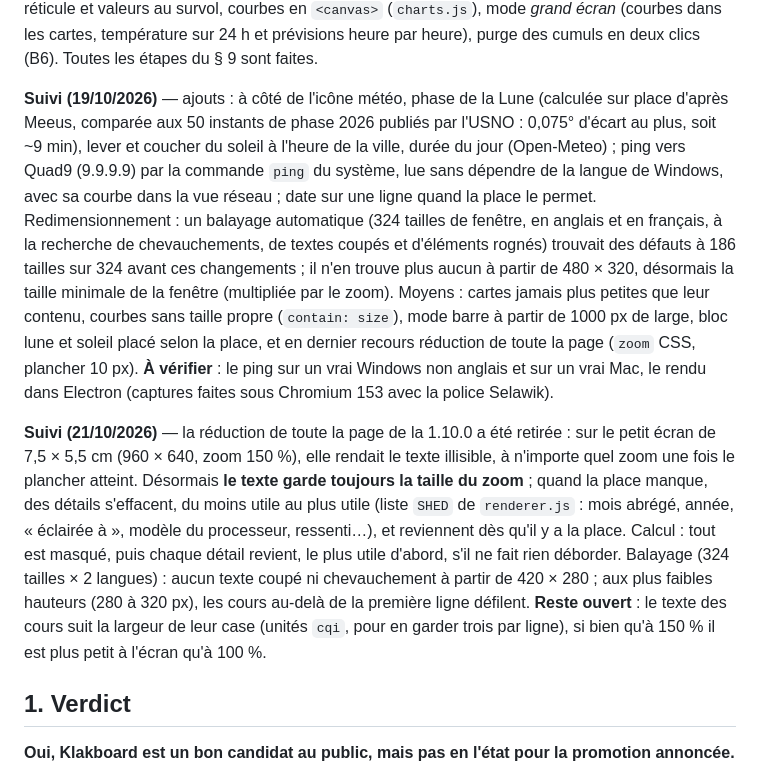
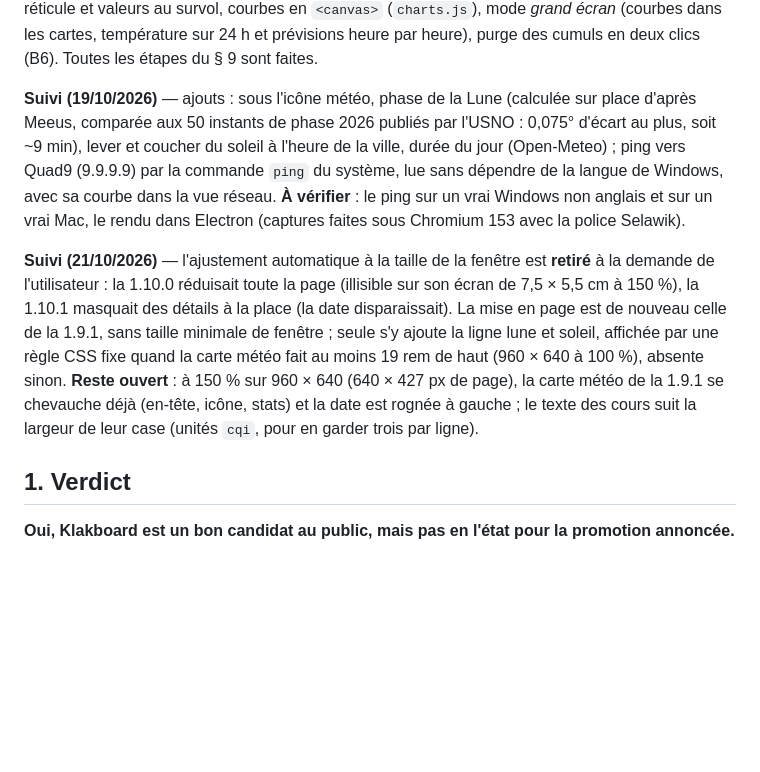
Before and after one commit to LokLakh-s/Klakboard, a Markdown page: docs/AUDIT-2026-10-16.md, the part around the change. Drawn GitHub-style; blank space fills up the shorter version.

```diff
--- a/docs/AUDIT-2026-10-16.md
+++ b/docs/AUDIT-2026-10-16.md
@@ -37,30 +37,21 @@ réticule et valeurs au survol, courbes en `<canvas>` (`charts.js`), mode *grand
 les cartes, température sur 24 h et prévisions heure par heure), purge des cumuls en deux clics (B6).
 Toutes les étapes du § 9 sont faites.
 
-**Suivi (19/10/2026)** — ajouts : à côté de l'icône météo, phase de la Lune (calculée sur place
-d'après Meeus, comparée aux 50 instants de phase 2026 publiés par l'USNO : 0,075° d'écart au plus,
-soit ~9 min), lever et coucher du soleil à l'heure de la ville, durée du jour (Open-Meteo) ; ping
-vers Quad9 (9.9.9.9) par la commande `ping` du système, lue sans dépendre de la langue de Windows,
-avec sa courbe dans la vue réseau ; date sur une ligne quand la place le permet. Redimensionnement :
-un balayage automatique (324 tailles de fenêtre, en anglais et en français, à la recherche de
-chevauchements, de textes coupés et d'éléments rognés) trouvait des défauts à 186 tailles sur 324
-avant ces changements ; il n'en trouve plus aucun à partir de 480 × 320, désormais la taille minimale
-de la fenêtre (multipliée par le zoom). Moyens : cartes jamais plus petites que leur contenu, courbes
-sans taille propre (`contain: size`), mode barre à partir de 1000 px de large, bloc lune et soleil
-placé selon la place, et en dernier recours réduction de toute la page (`zoom` CSS, plancher 10 px).
-**À vérifier** : le ping sur un vrai Windows non anglais et sur un vrai Mac, le rendu dans Electron
-(captures faites sous Chromium 153 avec la police Selawik).
+**Suivi (19/10/2026)** — ajouts : sous l'icône météo, phase de la Lune (calculée sur place d'après
+Meeus, comparée aux 50 instants de phase 2026 publiés par l'USNO : 0,075° d'écart au plus, soit
+~9 min), lever et coucher du soleil à l'heure de la ville, durée du jour (Open-Meteo) ; ping vers
+Quad9 (9.9.9.9) par la commande `ping` du système, lue sans dépendre de la langue de Windows, avec sa
+courbe dans la vue réseau. **À vérifier** : le ping sur un vrai Windows non anglais et sur un vrai
+Mac, le rendu dans Electron (captures faites sous Chromium 153 avec la police Selawik).
 
-**Suivi (21/10/2026)** — la réduction de toute la page de la 1.10.0 a été retirée : sur le petit écran
-de 7,5 × 5,5 cm (960 × 640, zoom 150 %), elle rendait le texte illisible, à n'importe quel zoom une
-fois le plancher atteint. Désormais **le texte garde toujours la taille du zoom** ; quand la place
-manque, des détails s'effacent, du moins utile au plus utile (liste `SHED` de `renderer.js` : mois
-abrégé, année, « éclairée à », modèle du processeur, ressenti…), et reviennent dès qu'il y a la place.
-Calcul : tout est masqué, puis chaque détail revient, le plus utile d'abord, s'il ne fait rien déborder.
-Balayage (324 tailles × 2 langues) : aucun texte coupé ni chevauchement à partir de 420 × 280 ; aux
-plus faibles hauteurs (280 à 320 px), les cours au-delà de la première ligne défilent. **Reste
-ouvert** : le texte des cours suit la largeur de leur case (unités `cqi`, pour en garder trois par
-ligne), si bien qu'à 150 % il est plus petit à l'écran qu'à 100 %.
+**Suivi (21/10/2026)** — l'ajustement automatique à la taille de la fenêtre est **retiré** à la
+demande de l'utilisateur : la 1.10.0 réduisait toute la page (illisible sur son écran de 7,5 × 5,5 cm
+à 150 %), la 1.10.1 masquait des détails à la place (la date disparaissait). La mise en page est de
+nouveau celle de la 1.9.1, sans taille minimale de fenêtre ; seule s'y ajoute la ligne lune et
+soleil, affichée par une règle CSS fixe quand la carte météo fait au moins 19 rem de haut (960 × 640
+à 100 %), absente sinon. **Reste ouvert** : à 150 % sur 960 × 640 (640 × 427 px de page), la carte
+météo de la 1.9.1 se chevauche déjà (en-tête, icône, stats) et la date est rognée à gauche ; le texte
+des cours suit la largeur de leur case (unités `cqi`, pour en garder trois par ligne).
 
 ## 1. Verdict
 
```
Also changed, not shown: README.md (+8 -16 lines), docs/screenshots/bar-1920x480.png, docs/screenshots/dashboard-dark.png, docs/screenshots/dashboard-light-fr.png, docs/screenshots/detail-net-fr.png, docs/screenshots/large-1920x1080.png, docs/screenshots/portrait-600x1024.png.
